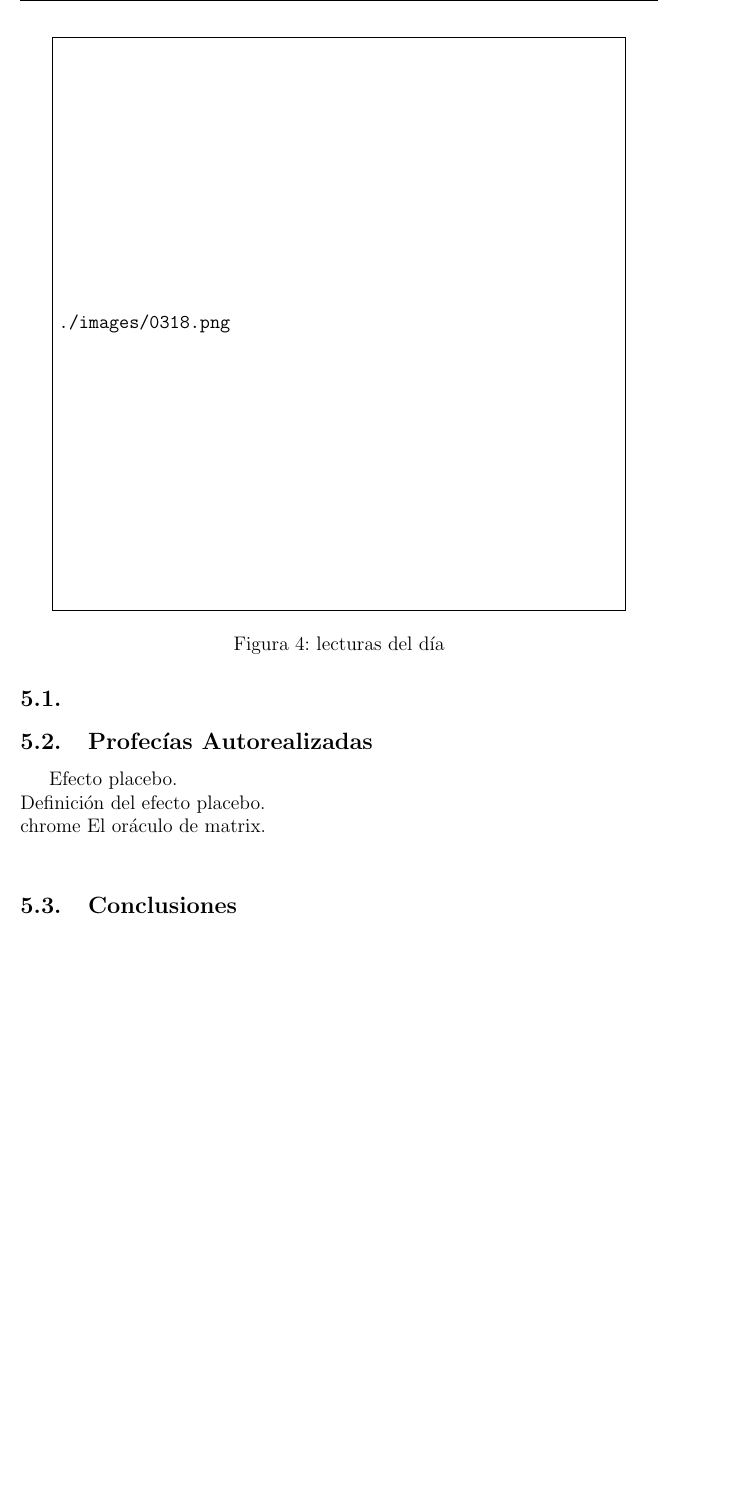
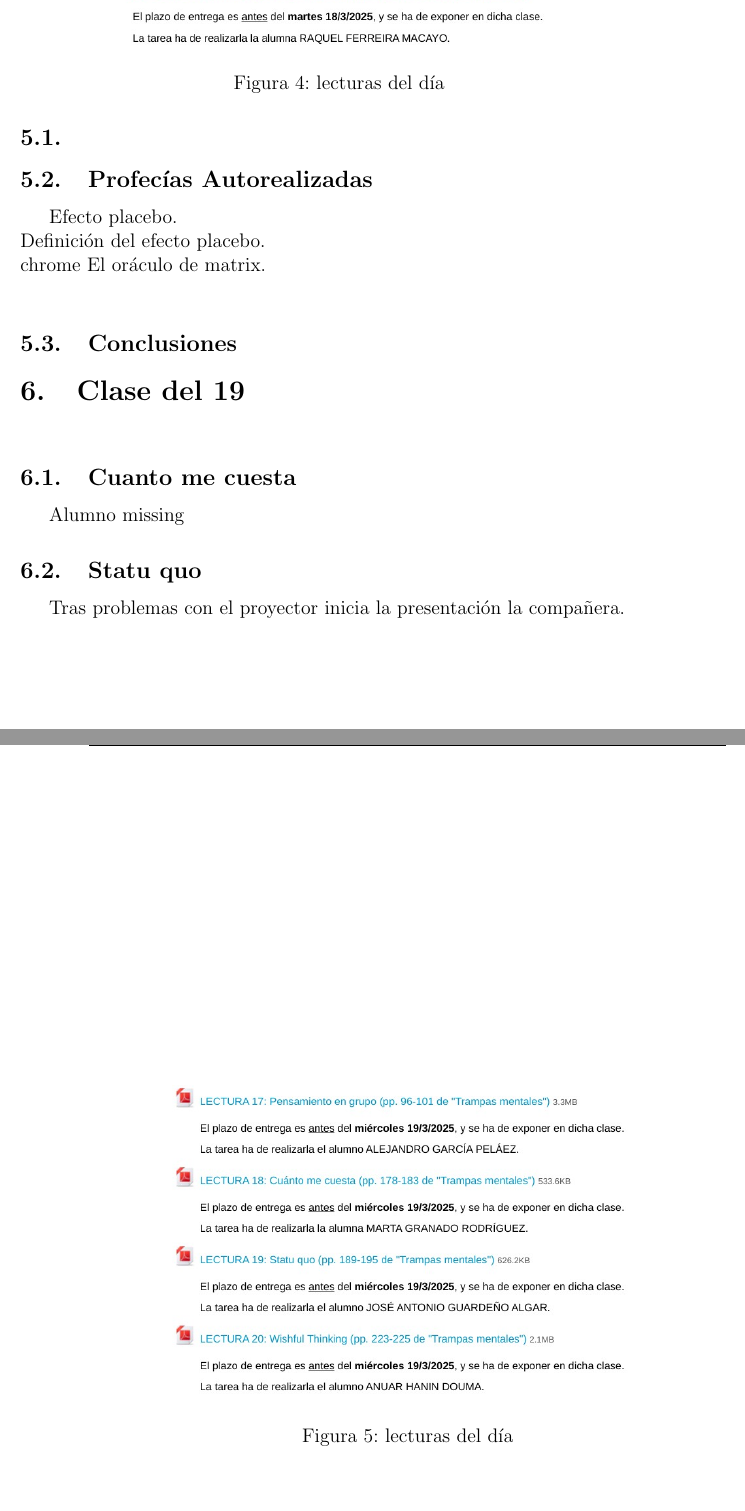
Before and after one commit to CGPerezAranda/Cognici-n-y-comunicaci-n-en-ingenier-a-del-software, a LaTeX CV (resumen asignatura.tex): part of page 13 of 13 before the commit and two parts of pages 11 and 12 of 12 after it, the two joined at a grey line, cut at the place of the change, the shorter picture padded with empty space. The pictures show the PDF file resumen asignatura.pdf that the author committed with the source.

Commit message:
clase del 19

```diff
--- a/resumen asignatura.tex
+++ b/resumen asignatura.tex
@@ -353,6 +353,22 @@ El oráculo de matrix.\\
 \subsection{Conclusiones}
 
 
+\section{Clase del 19\\}
+
+
+\begin{figure}[H]
+    \centering
+    \includegraphics[width=0.9\textwidth]{./Images/0319.jpg}
+    \caption{lecturas del día}
+\end{figure}
+
+\subsection{Cuanto me cuesta}
+Alumno missing
+\subsection{Statu quo}
+Tras problemas con el proyector inicia la presentación la compañera.
+
+
+
 
 
 \end{document}
```
Also changed, not shown: Images/0319.jpg (added), resumen asignatura.pdf, resumen asignatura.tex (12 more changed lines), 6 other files.
